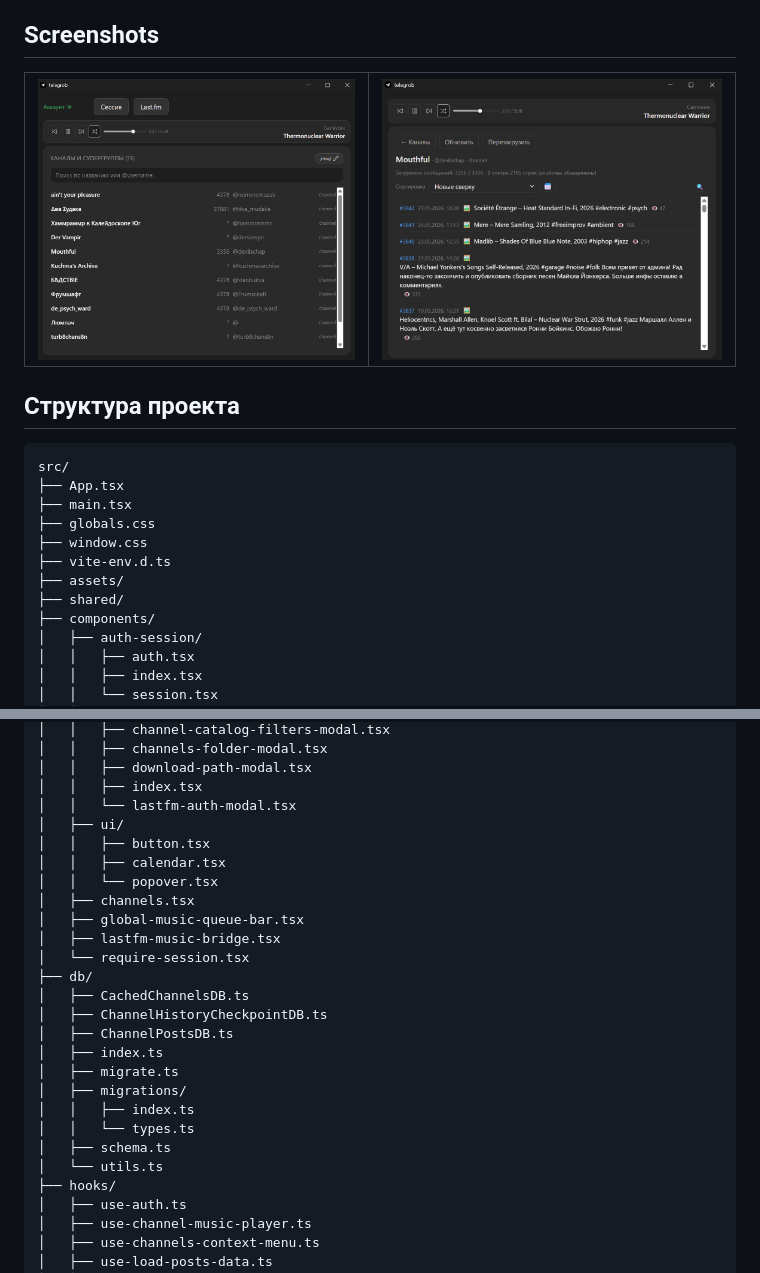
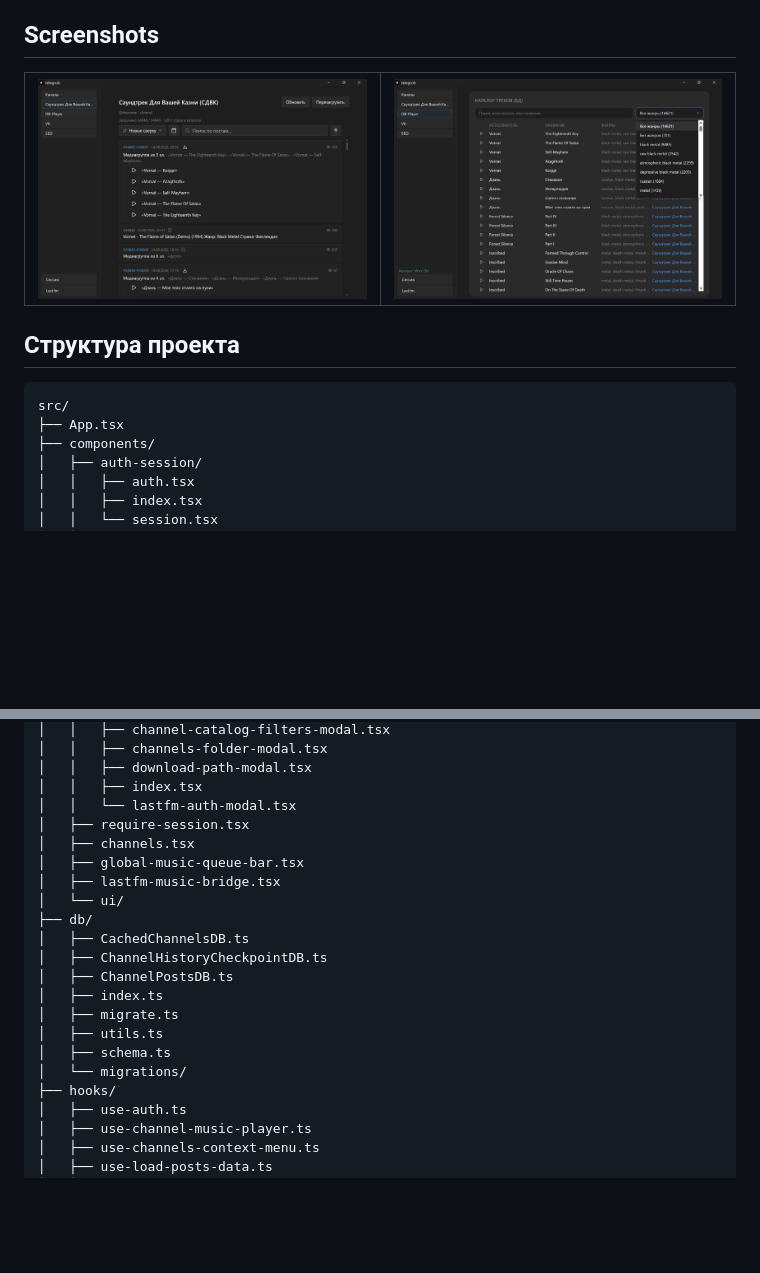
Before and after one commit to siebentod/telegrob, a Markdown page: README.md, 2 parts joined by grey strips. GitHub-like rendering; pictures changed too: public/screenshots/1.png (added), public/screenshots/2.png (added), public/screenshots/telegrob-1.png (deleted); blank space fills up the shorter version.

````diff
--- a/README.md
+++ b/README.md
@@ -13,10 +13,10 @@
 <table style="width:100%;border-collapse:collapse;">
 	<tr>
 		<td style="width:50%;padding:4px;vertical-align:top;">
-			<img src="public/screenshots/telegrob-1.png" alt="Telegrob - Main view" style="width:100%;height:auto;" />
+			<img src="public/screenshots/1.png" alt="Telegrob - Main view" style="width:100%;height:auto;" />
 		</td>
 		<td style="width:50%;padding:4px;vertical-align:top;">
-			<img src="public/screenshots/telegrob-2.png" alt="Telegrob - Channel view" style="width:100%;height:auto;" />
+			<img src="public/screenshots/2.png" alt="Telegrob - Channel view" style="width:100%;height:auto;" />
 		</td>
 	</tr>
 </table>
@@ -26,12 +26,6 @@
 ```
 src/
 ├── App.tsx
-├── main.tsx
-├── globals.css
-├── window.css
-├── vite-env.d.ts
-├── assets/
-├── shared/
 ├── components/
 │   ├── auth-session/
 │   │   ├── auth.tsx
@@ -52,25 +46,20 @@ src/
 │   │   ├── download-path-modal.tsx
 │   │   ├── index.tsx
 │   │   └── lastfm-auth-modal.tsx
-│   ├── ui/
-│   │   ├── button.tsx
-│   │   ├── calendar.tsx
-│   │   └── popover.tsx
+│   ├── require-session.tsx
 │   ├── channels.tsx
 │   ├── global-music-queue-bar.tsx
 │   ├── lastfm-music-bridge.tsx
-│   └── require-session.tsx
+│   └── ui/
 ├── db/
 │   ├── CachedChannelsDB.ts
 │   ├── ChannelHistoryCheckpointDB.ts
 │   ├── ChannelPostsDB.ts
 │   ├── index.ts
 │   ├── migrate.ts
-│   ├── migrations/
-│   │   ├── index.ts
-│   │   └── types.ts
+│   ├── utils.ts
 │   ├── schema.ts
-│   └── utils.ts
+│   └── migrations/
 ├── hooks/
 │   ├── use-auth.ts
 │   ├── use-channel-music-player.ts
````
Also changed, not shown: other parts of README.md (+0 -1 lines).
